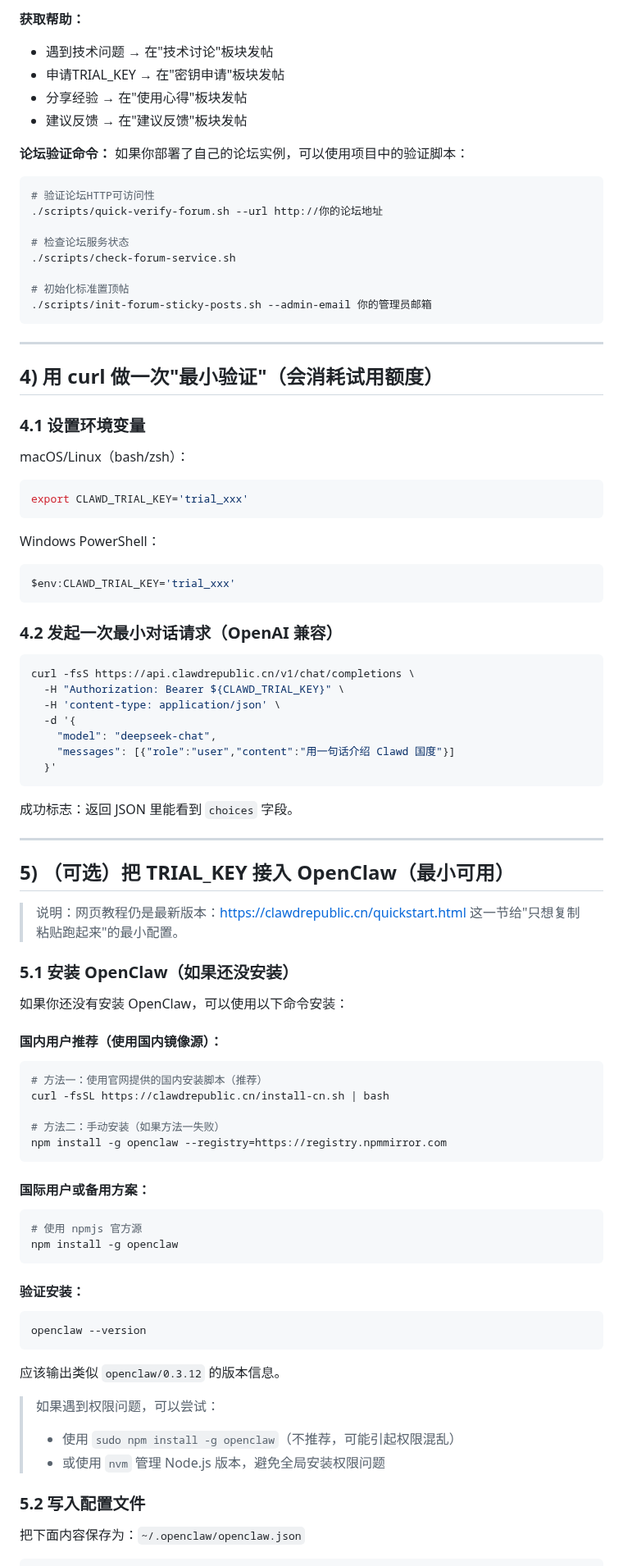
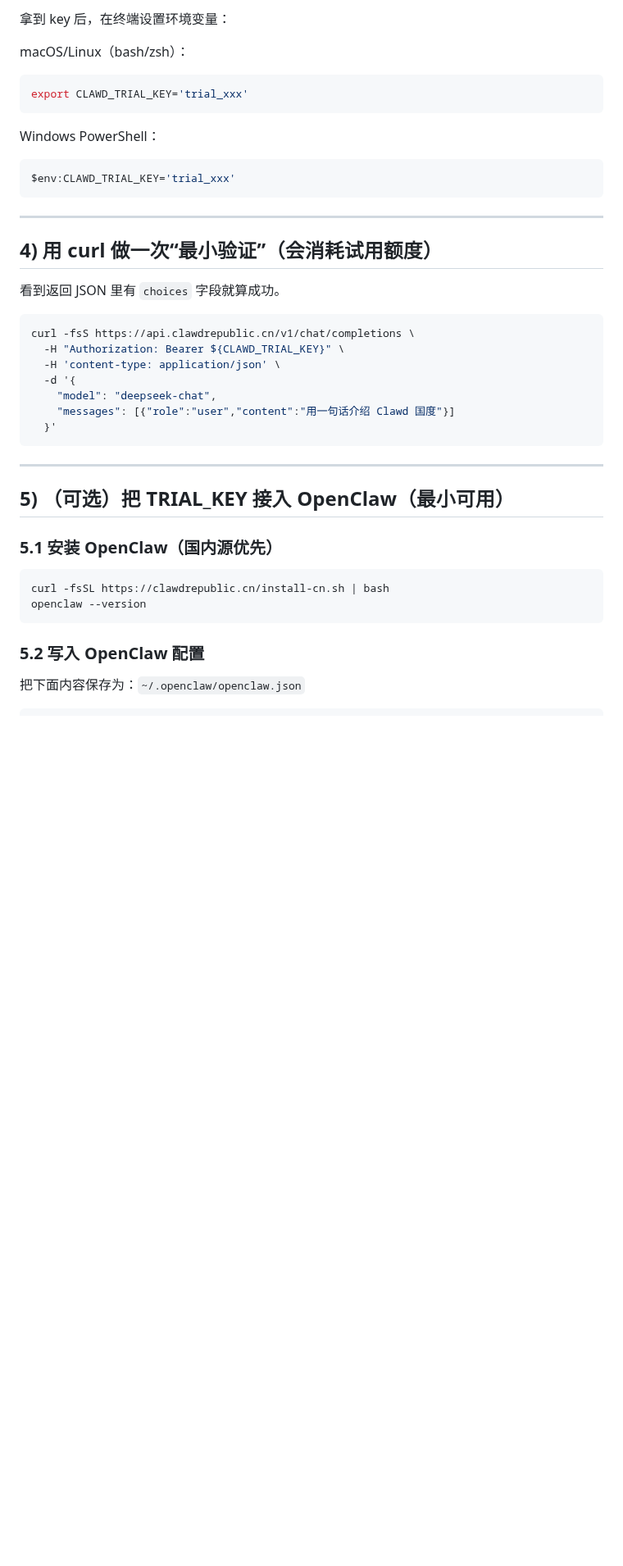
Before and after one commit to 1037104428/roc-ai-republic, a Markdown page: docs/新手一条龙教程.md, the part around one of its changes. Shown at 82% size. Rendered like a GitHub page; blank space fills up the shorter version.

````diff
--- a/docs/新手一条龙教程.md
+++ b/docs/新手一条龙教程.md
@@ -73,41 +58,20 @@ curl -fsS -m 5 https://api.clawdrepublic.cn/healthz
-**获取帮助：**
-- 遇到技术问题 → 在"技术讨论"板块发帖
-- 申请TRIAL_KEY → 在"密钥申请"板块发帖
-- 分享经验 → 在"使用心得"板块发帖
-- 建议反馈 → 在"建议反馈"板块发帖
-
-**论坛验证命令：**
-如果你部署了自己的论坛实例，可以使用项目中的验证脚本：
-```bash
-# 验证论坛HTTP可访问性
-./scripts/quick-verify-forum.sh --url http://你的论坛地址
-
-# 检查论坛服务状态
-./scripts/check-forum-service.sh
-
-# 初始化标准置顶帖
-./scripts/init-forum-sticky-posts.sh --admin-email 你的管理员邮箱
-```
-
----
-
-## 4) 用 curl 做一次"最小验证"（会消耗试用额度）
-
-### 4.1 设置环境变量
+拿到 key 后，在终端设置环境变量：
 
 macOS/Linux（bash/zsh）：
-
 ```bash
 export CLAWD_TRIAL_KEY='trial_xxx'
 ```
 
 Windows PowerShell：
-
 ```powershell
 $env:CLAWD_TRIAL_KEY='trial_xxx'
 ```
 
-### 4.2 发起一次最小对话请求（OpenAI 兼容）
+---
+
+## 4) 用 curl 做一次“最小验证”（会消耗试用额度）
+
+看到返回 JSON 里有 `choices` 字段就算成功。
 
 ```bash
 curl -fsS https://api.clawdrepublic.cn/v1/chat/completions \
@@ -119,45 +83,18 @@ curl -fsS https://api.clawdrepublic.cn/v1/chat/completions \
   }'
 ```
 
-成功标志：返回 JSON 里能看到 `choices` 字段。
-
 ---
 
 ## 5) （可选）把 TRIAL_KEY 接入 OpenClaw（最小可用）
 
-> 说明：网页教程仍是最新版本：https://clawdrepublic.cn/quickstart.html
-> 这一节给"只想复制粘贴跑起来"的最小配置。
+### 5.1 安装 OpenClaw（国内源优先）
 
-### 5.1 安装 OpenClaw（如果还没安装）
-
-如果你还没有安装 OpenClaw，可以使用以下命令安装：
-
-#### 国内用户推荐（使用国内镜像源）：
 ```bash
-# 方法一：使用官网提供的国内安装脚本（推荐）
 curl -fsSL https://clawdrepublic.cn/install-cn.sh | bash
-
-# 方法二：手动安装（如果方法一失败）
-npm install -g openclaw --registry=https://registry.npmmirror.com
+openclaw --version
 ```
 
-#### 国际用户或备用方案：
-```bash
-# 使用 npmjs 官方源
-npm install -g openclaw
-```
-
-#### 验证安装：
-```bash
-openclaw --version
-```
-应该输出类似 `openclaw/0.3.12` 的版本信息。
-
-> 如果遇到权限问题，可以尝试：
-> - 使用 `sudo npm install -g openclaw`（不推荐，可能引起权限混乱）
-> - 或使用 `nvm` 管理 Node.js 版本，避免全局安装权限问题
-
-### 5.2 写入配置文件
+### 5.2 写入 OpenClaw 配置
 
 把下面内容保存为：`~/.openclaw/openclaw.json`
 
````
Also changed, not shown: other parts of docs/新手一条龙教程.md (+20 -58 lines).
